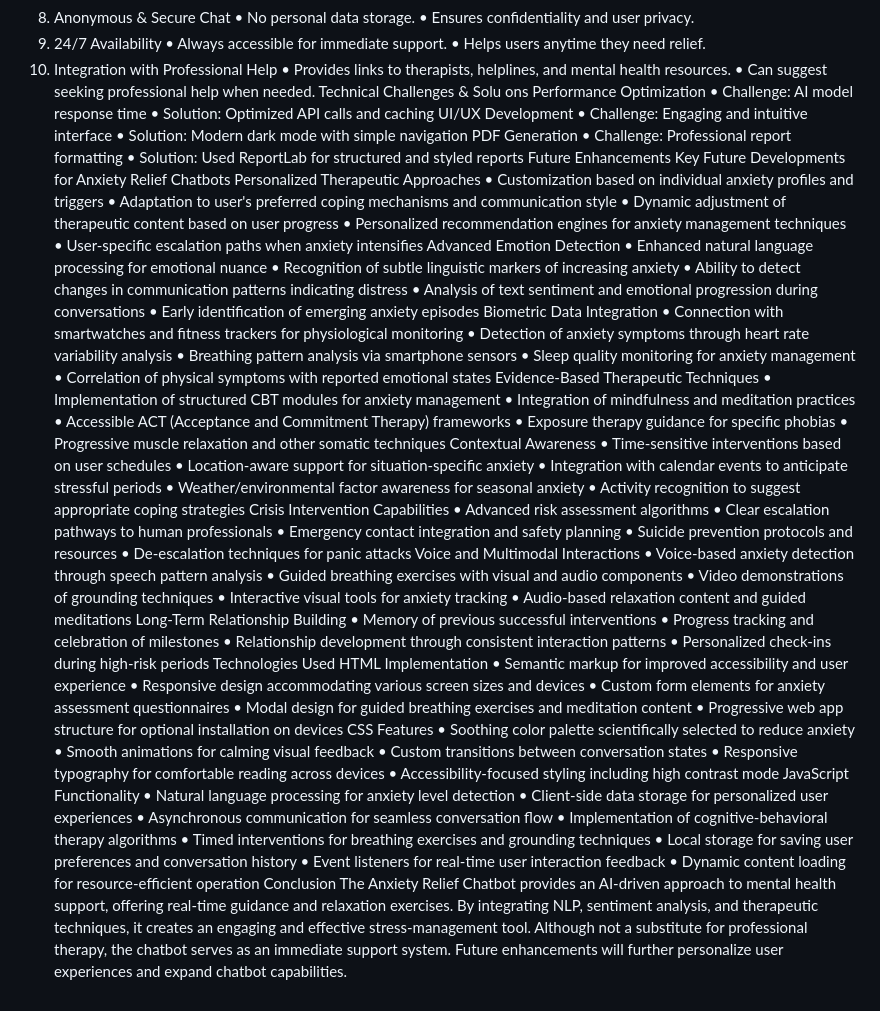
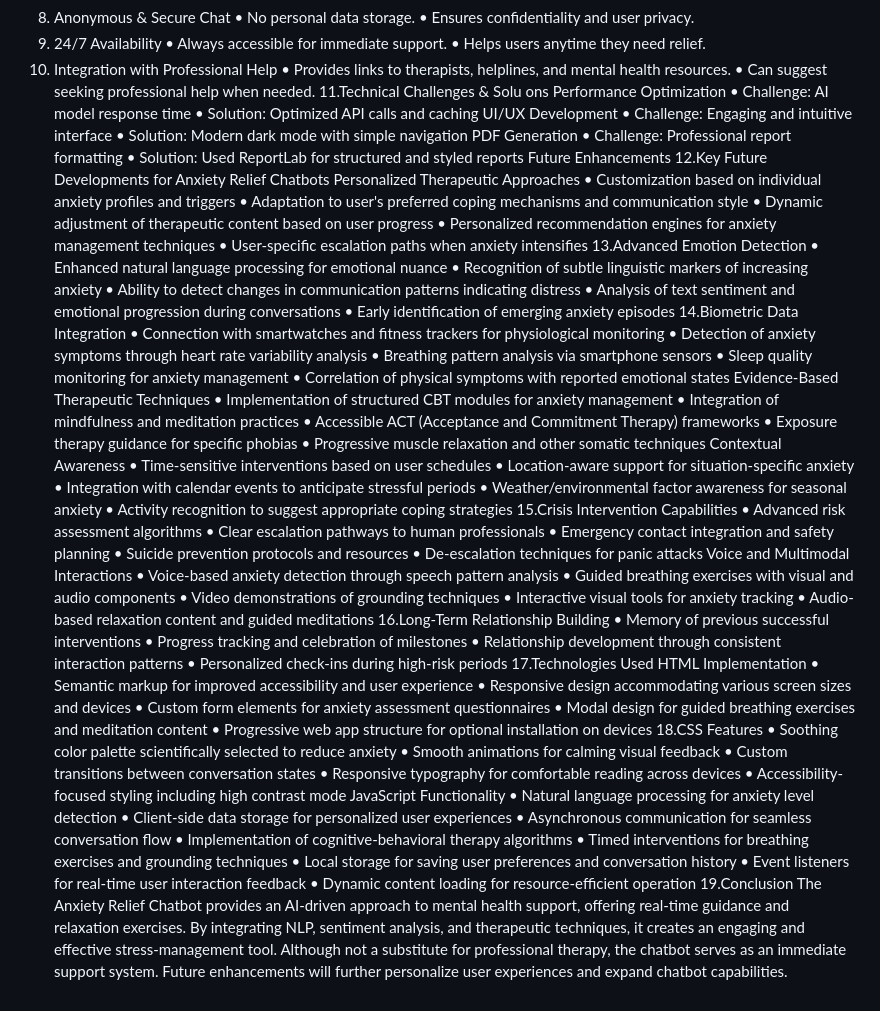
Before and after one commit to pranav045/AIVA-Anxiety-Relief-Bot-, a Markdown page: README.md, the part around the change. Rendered like a GitHub page.

```diff
--- a/README.md
+++ b/README.md
@@ -61,7 +61,7 @@ Features of the Project
 • Provides links to therapists, helplines, and mental health
 resources.
 • Can suggest seeking professional help when needed.
-Technical Challenges & Solu ons
+11.Technical Challenges & Solu ons
 Performance Optimization
 • Challenge: AI model response time
 • Solution: Optimized API calls and caching
@@ -74,7 +74,7 @@ PDF Generation
 • Solution: Used ReportLab for structured and
 styled reports
 Future Enhancements
-Key Future Developments for Anxiety Relief
+12.Key Future Developments for Anxiety Relief
 Chatbots
 Personalized Therapeutic Approaches
 • Customization based on individual anxiety
@@ -87,7 +87,7 @@ based on user progress
 anxiety management techniques
 • User-specific escalation paths when anxiety
 intensifies
-Advanced Emotion Detection
+13.Advanced Emotion Detection
 • Enhanced natural language processing for
 emotional nuance
 • Recognition of subtle linguistic markers of
@@ -98,7 +98,7 @@ patterns indicating distress
 progression during conversations
 • Early identification of emerging anxiety
 episodes
-Biometric Data Integration
+14.Biometric Data Integration
 • Connection with smartwatches and fitness
 trackers for physiological monitoring
 • Detection of anxiety symptoms through
@@ -131,7 +131,7 @@ anticipate stressful periods
 seasonal anxiety
 • Activity recognition to suggest appropriate
 coping strategies
-Crisis Intervention Capabilities
+15.Crisis Intervention Capabilities
 • Advanced risk assessment algorithms
 • Clear escalation pathways to human
 professionals
@@ -149,7 +149,7 @@ techniques
 • Interactive visual tools for anxiety tracking
 • Audio-based relaxation content and guided
 meditations
-Long-Term Relationship Building
+16.Long-Term Relationship Building
 • Memory of previous successful interventions
 • Progress tracking and celebration of
 milestones
@@ -157,7 +157,7 @@ milestones
 consistent interaction patterns
 • Personalized check-ins during high-risk
 periods
-Technologies Used
+17.Technologies Used
 HTML Implementation
 • Semantic markup for improved accessibility and
 user experience
@@ -169,7 +169,7 @@ questionnaires
 meditation content
 • Progressive web app structure for optional
 installation on devices
-CSS Features
+18.CSS Features
 • Soothing color palette scientifically selected to
 reduce anxiety
 • Smooth animations for calming visual feedback
@@ -195,7 +195,7 @@ conversation history
 feedback
 • Dynamic content loading for resource-efficient
 operation
-Conclusion
+19.Conclusion
 The Anxiety Relief Chatbot provides an AI-driven approach to
 mental health support, offering real-time guidance and
 relaxation exercises. By integrating NLP, sentiment analysis,
```
